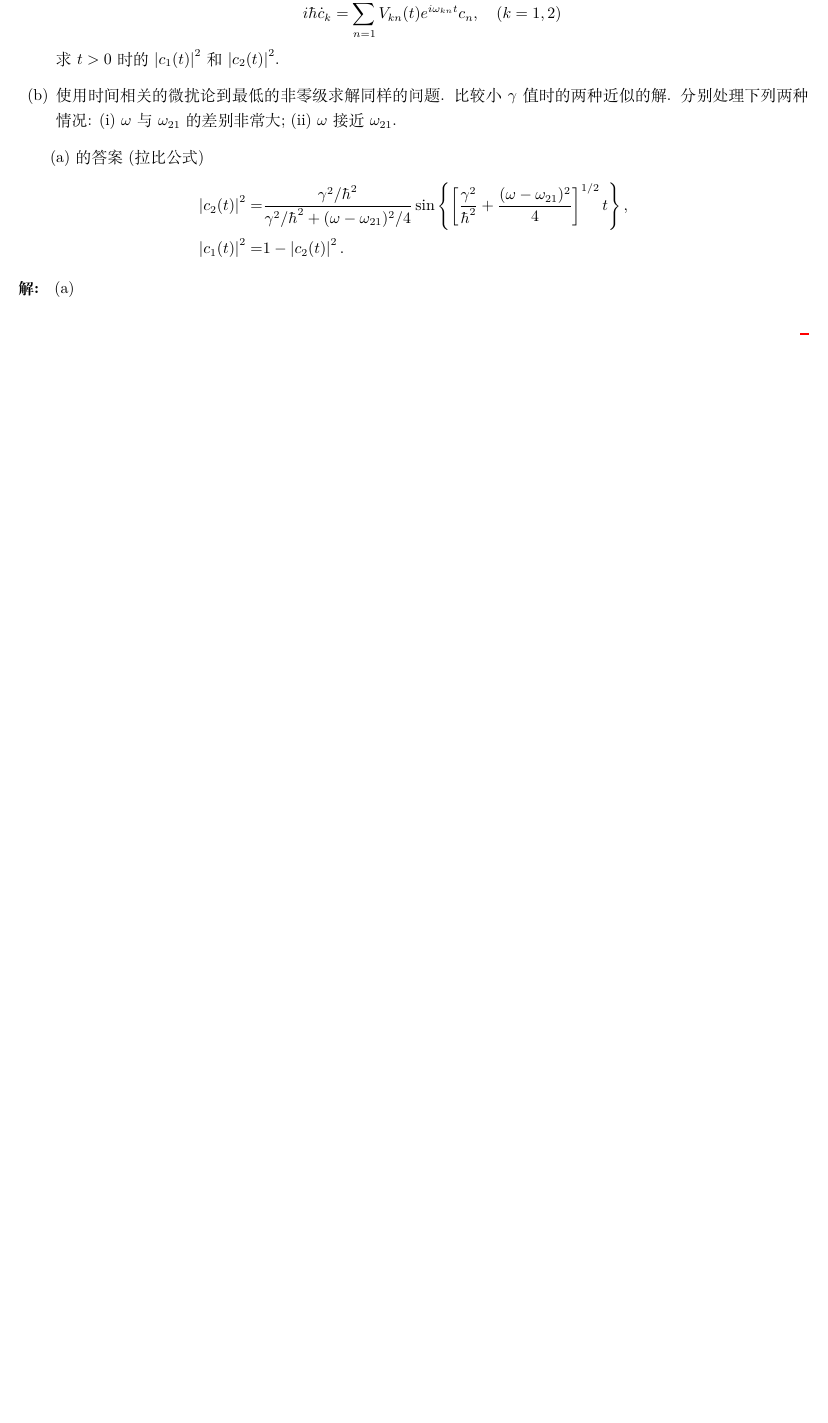
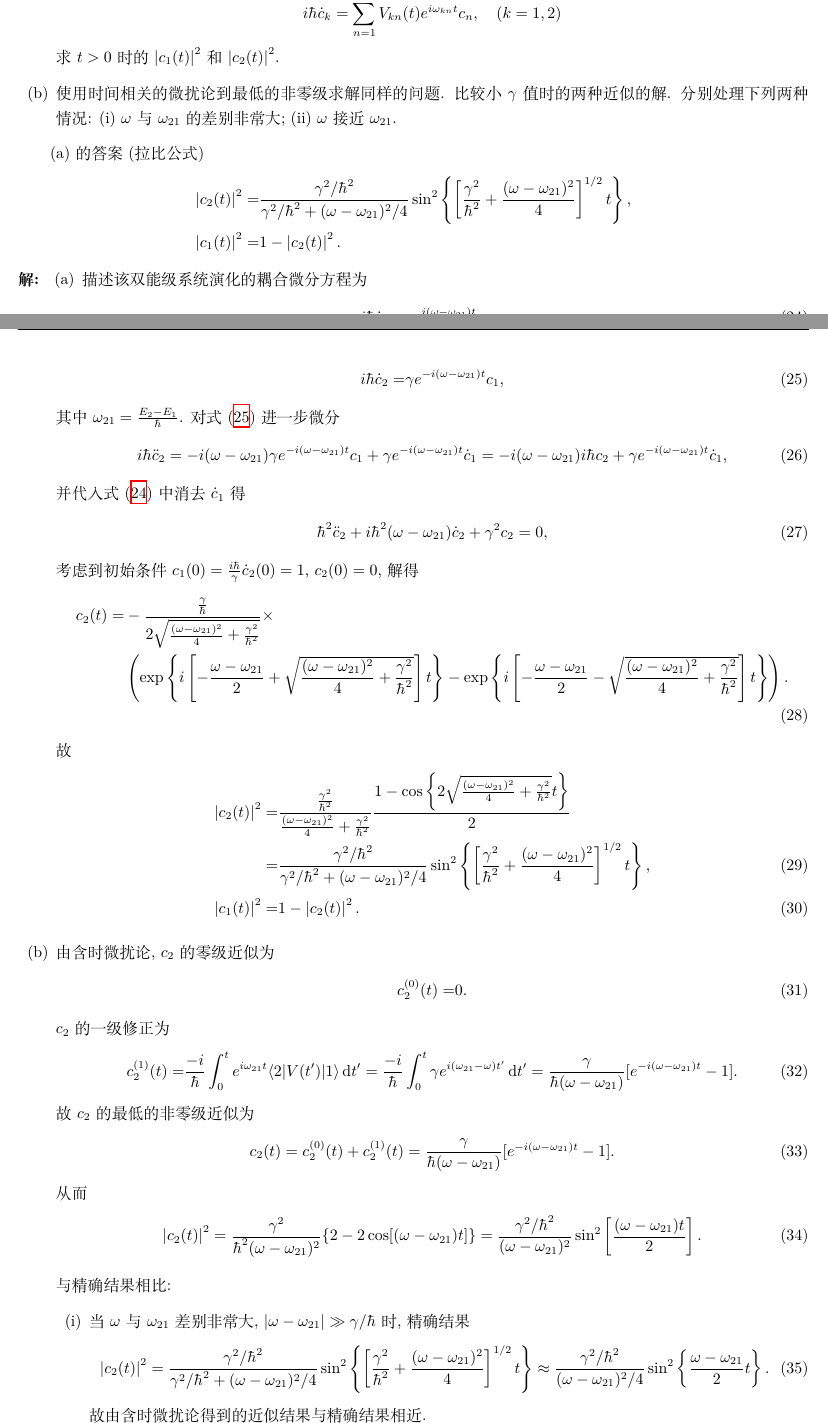
Before and after one commit to Chen-Jialin/Advanced-Quantum-Mechanics-Assignments, a LaTeX problem sheet (Assignment-11/Assignment-11.tex): part of page 2 of 3 before the commit and two parts of pages 2 and 3 of 4 after it, the two joined at a grey line, cut so that both start at the same text, the shorter picture padded with empty space. Compiled offline with XeLaTeX.

Commit message:
A11-2 finished

```diff
--- a/Assignment-11/Assignment-11.tex
+++ b/Assignment-11/Assignment-11.tex
@@ -85,11 +85,60 @@
 
     (a) 的答案 (拉比公式)
     \begin{align*}
-        \abs{c_2(t)}^2=&\frac{\gamma^2/\hbar^2}{\gamma^2/\hbar^2+(\omega-\omega_{21})^2/4}\sin\left\{\left[\frac{\gamma^2}{\hbar^2}+\frac{(\omega-\omega_{21})^2}{4}\right]^{1/2}t\right\},\\
+        \abs{c_2(t)}^2=&\frac{\gamma^2/\hbar^2}{\gamma^2/\hbar^2+(\omega-\omega_{21})^2/4}\sin^2\left\{\left[\frac{\gamma^2}{\hbar^2}+\frac{(\omega-\omega_{21})^2}{4}\right]^{1/2}t\right\},\\
         \abs{c_1(t)}^2=&1-\abs{c_2(t)}^2.
     \end{align*}
 \end{prob}
 \begin{sol}
     \begin{itemize}
-        \item[(a)]
-        \item[(b)]
+        \item[(a)] 描述该双能级系统演化的耦合微分方程为
+        \begin{align}
+            \label{A10-2-coupling-eqs-1}
+            i\hbar\dot{c}_1=&\gamma e^{i(\omega-\omega_{21})t}c_2,\\
+            \label{A10-2-coupling-eqs-2}
+            i\hbar\dot{c}_2=&\gamma e^{-i(\omega-\omega_{21})t}c_1,
+        \end{align}
+        其中 $\omega_{21}=\frac{E_2-E_1}{\hbar}$. 对式 \eqref{A10-2-coupling-eqs-2} 进一步微分
+        \begin{align}
+            i\hbar\ddot{c}_2=-i(\omega-\omega_{21})\gamma e^{-i(\omega-\omega_{21})t}c_1+\gamma e^{-i(\omega-\omega_{21})t}\dot{c}_1=-i(\omega-\omega_{21})i\hbar c_2+\gamma e^{-i(\omega-\omega_{21})t}\dot{c}_1,
+        \end{align}
+        并代入式 \eqref{A10-2-coupling-eqs-1} 中消去 $\dot{c}_1$ 得
+        \begin{align}
+            \hbar^2\ddot{c}_2+i\hbar^2(\omega-\omega_{21})\dot{c}_2+\gamma^2c_2=0,
+        \end{align}
+        考虑到初始条件 $c_1(0)=\frac{i\hbar}{\gamma}\dot{c}_2(0)=1$, $c_2(0)=0$, 解得
+        \begin{align}
+            \notag c_2(t)=&-\frac{\frac{\gamma}{\hbar}}{2\sqrt{\frac{(\omega-\omega_{21})^2}{4}+\frac{\gamma^2}{\hbar^2}}}\times\\
+            &\left(\exp\left\{i\left[-\frac{\omega-\omega_{21}}{2}+\sqrt{\frac{(\omega-\omega_{21})^2}{4}+\frac{\gamma^2}{\hbar^2}}\right]t\right\}-\exp\left\{i\left[-\frac{\omega-\omega_{21}}{2}-\sqrt{\frac{(\omega-\omega_{21})^2}{4}+\frac{\gamma^2}{\hbar^2}}\right]t\right\}\right).
+        \end{align}
+        故
+        \begin{align}
+            \notag\abs{c_2(t)}^2=&\frac{\frac{\gamma^2}{\hbar^2}}{\frac{(\omega-\omega_{21})^2}{4}+\frac{\gamma^2}{\hbar^2}}\frac{1-\cos\left\{2\sqrt{\frac{(\omega-\omega_{21})^2}{4}+\frac{\gamma^2}{\hbar^2}}t\right\}}{2}\\
+            =&\frac{\gamma^2/\hbar^2}{\gamma^2/\hbar^2+(\omega-\omega_{21})^2/4}\sin^2\left\{\left[\frac{\gamma^2}{\hbar^2}+\frac{(\omega-\omega_{21})^2}{4}\right]^{1/2}t\right\},\\
+            \abs{c_1(t)}^2=&1-\abs{c_2(t)}^2.
+        \end{align}
+        \item[(b)] 由含时微扰论, $c_2$ 的零级近似为
+        \begin{align}
+            c_2^{(0)}(t)=&0.
+        \end{align}
+        $c_2$ 的一级修正为
+        \begin{align}
+            c_2^{(1)}(t)=&\frac{-i}{\hbar}\int_0^te^{i\omega_{21}t}\langle 2\rvert V(t')\lvert 1\rangle\,\mathrm{d}t'=\frac{-i}{\hbar}\int_0^t\gamma e^{i(\omega_{21}-\omega)t'}\,\mathrm{d}t'=\frac{\gamma}{\hbar(\omega-\omega_{21})}[e^{-i(\omega-\omega_{21})t}-1].
+        \end{align}
+        故 $c_2$ 的最低的非零级近似为
+        \begin{align}
+            c_2(t)=c_2^{(0)}(t)+c_2^{(1)}(t)=\frac{\gamma}{\hbar(\omega-\omega_{21})}[e^{-i(\omega-\omega_{21})t}-1].
+        \end{align}
+        从而
+        \begin{align}
+            \abs{c_2(t)}^2=\frac{\gamma^2}{\hbar^2(\omega-\omega_{21})^2}\{2-2\cos[(\omega-\omega_{21})t]\}=\frac{\gamma^2/\hbar^2}{(\omega-\omega_{21})^2}\sin^2\left[\frac{(\omega-\omega_{21})t}{2}\right].
+        \end{align}
+
+        与精确结果相比:
+        \begin{itemize}
+            \item[(i)] 当 $\omega$ 与 $\omega_{21}$ 差别非常大, $\abs{\omega-\omega_{21}}\gg\gamma/\hbar$ 时, 精确结果
+            \begin{align}
+                \abs{c_2(t)}^2=\frac{\gamma^2/\hbar^2}{\gamma^2/\hbar^2+(\omega-\omega_{21})^2/4}\sin^2\left\{\left[\frac{\gamma^2}{\hbar^2}+\frac{(\omega-\omega_{21})^2}{4}\right]^{1/2}t\right\}\approx\frac{\gamma^2/\hbar^2}{(\omega-\omega_{21})^2/4}\sin^2\left\{\frac{\omega-\omega_{21}}{2}t\right\}.
+            \end{align}
+            故由含时微扰论得到的近似结果与精确结果相近.
+            \item[(ii)] 当 $\omega$ 接近 $\omega_{21}$, $\abs{\omega-\omega_{21}}\ll\gamma/\hbar$ 时, 精确结果
```
Also changed, not shown: Assignment-11/Assignment-11.tex (32 more changed lines).
